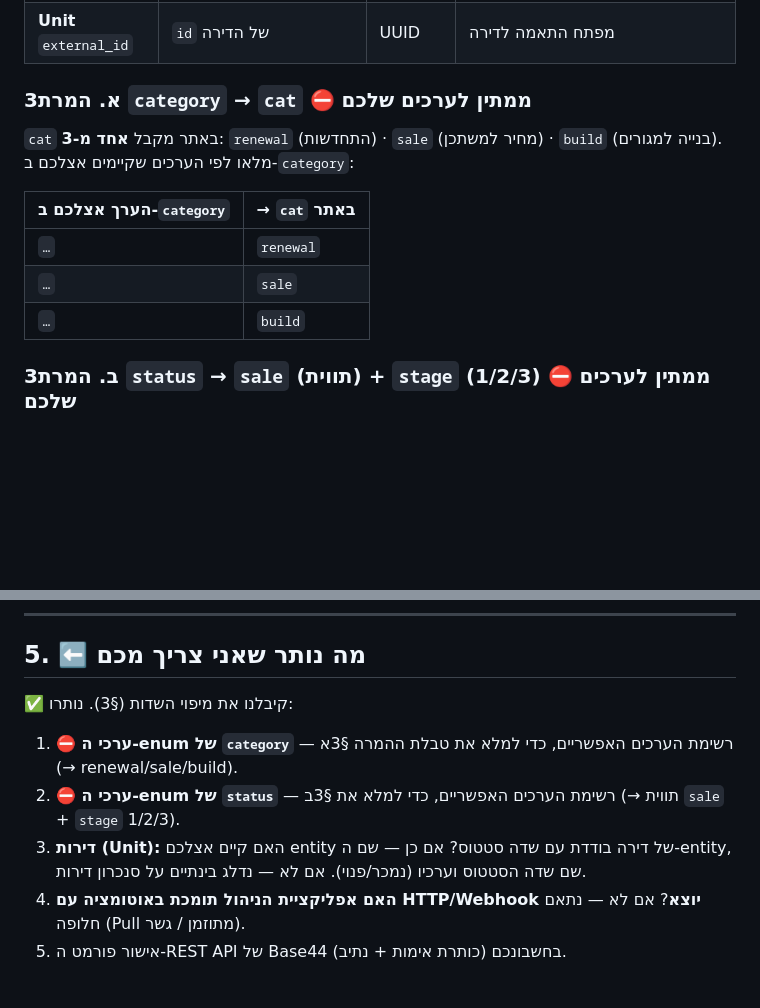
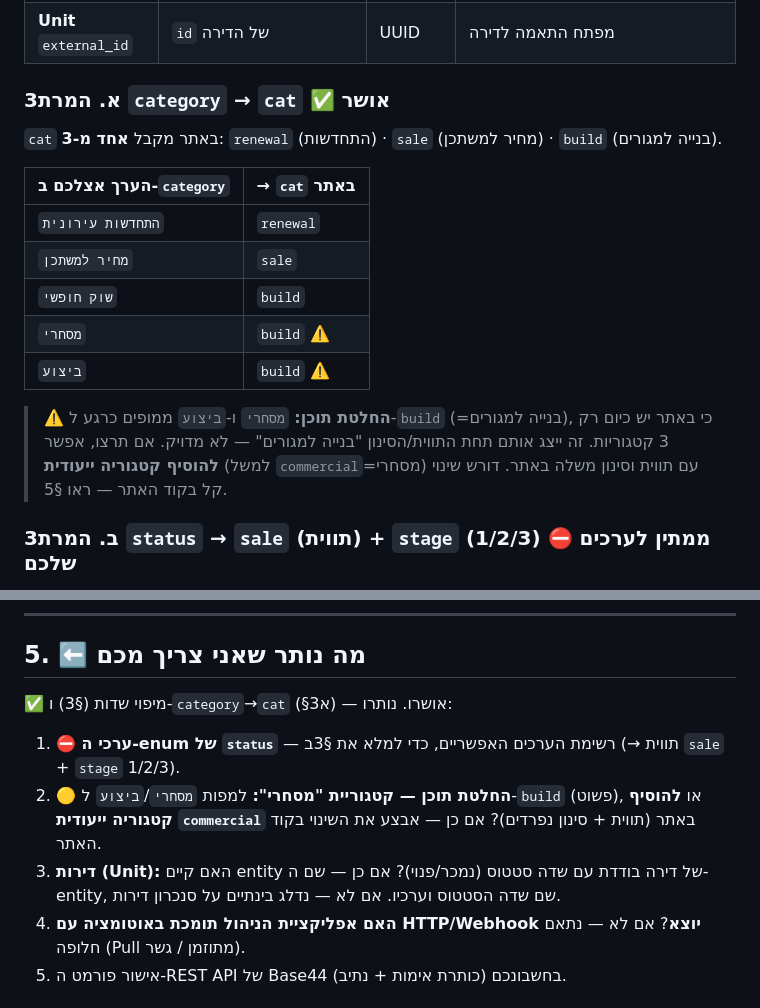
Before and after one commit to AvivShelly48/site, a Markdown page: base44/SYNC-BRIEF.md, 2 parts joined by grey strips. GitHub-like rendering; blank space fills up the shorter version.

Commit message:
SYNC-BRIEF: מיפוי category + החלטת קטגוריית מסחרי (#8)
category values confirmed (התחדשות עירונית→renewal, מחיר למשתכן→sale,
שוק חופשי/מסחרי/ביצוע→build). Flag that מסחרי/ביצוע→build is imprecise and
offer adding a dedicated commercial category; status enum values still pending.

Co-authored-by: Claude <noreply@anthropic.com>

```diff
--- a/base44/SYNC-BRIEF.md
+++ b/base44/SYNC-BRIEF.md
@@ -74,15 +74,18 @@ Body: { "external_id": "{{record.id}}", "status": "sold|reserved|available" }
 | **Unit** `status` | (שדה הסטטוס בדירה) | enum | `available`/`reserved`/`sold` |
 | **Unit** `external_id` | `id` של הדירה | UUID | מפתח התאמה לדירה |
 
-### 3א. המרת `category` → `cat`  ⛔ ממתין לערכים שלכם
+### 3א. המרת `category` → `cat`  ✅ אושר
 `cat` באתר מקבל **אחד מ-3**: `renewal` (התחדשות) · `sale` (מחיר למשתכן) · `build` (בנייה למגורים).
-מלאו לפי הערכים שקיימים אצלכם ב-`category`:
 
 | הערך אצלכם ב-`category` | → `cat` באתר |
 |---|---|
-| `…` | `renewal` |
-| `…` | `sale` |
-| `…` | `build` |
+| `התחדשות עירונית` | `renewal` |
+| `מחיר למשתכן` | `sale` |
+| `שוק חופשי` | `build` |
+| `מסחרי` | `build` ⚠️ |
+| `ביצוע` | `build` ⚠️ |
+
+> ⚠️ **החלטת תוכן:** `מסחרי` ו-`ביצוע` ממופים כרגע ל-`build` (=בנייה למגורים), כי באתר יש כיום רק 3 קטגוריות. זה ייצג אותם תחת התווית/הסינון "בנייה למגורים" — לא מדויק. אם תרצו, אפשר **להוסיף קטגוריה ייעודית** (למשל `commercial`=מסחרי) עם תווית וסינון משלה באתר. דורש שינוי קל בקוד האתר — ראו §5.
 
 ### 3ב. המרת `status` → `sale` (תווית) + `stage` (1/2/3)  ⛔ ממתין לערכים שלכם
 שדה `status` אחד מזין שני שדות באתר: תווית שיווק טקסטואלית (`sale`) ושלב בנייה מספרי (`stage`: 1=רישוי, 2=ביצוע, 3=אכלוס).
@@ -103,10 +106,10 @@ Body: { "external_id": "{{record.id}}", "status": "sold|reserved|available" }
 ---
 
 ## 5. ⬅️ מה נותר שאני צריך מכם
-✅ קיבלנו את מיפוי השדות (§3). נותרו:
-1. **⛔ ערכי ה-enum של `category`** — רשימת הערכים האפשריים, כדי למלא את טבלת ההמרה §3א (→ renewal/sale/build).
-2. **⛔ ערכי ה-enum של `status`** — רשימת הערכים האפשריים, כדי למלא את §3ב (→ תווית `sale` + `stage` 1/2/3).
-3. **דירות (Unit):** האם קיים אצלכם entity של דירה בודדת עם שדה סטטוס? אם כן — שם ה-entity, שם שדה הסטטוס וערכיו (נמכר/פנוי). אם לא — נדלג בינתיים על סנכרון דירות.
+✅ מיפוי שדות (§3) ו-`category`→`cat` (§3א) — אושרו. נותרו:
+1. **⛔ ערכי ה-enum של `status`** — רשימת הערכים האפשריים, כדי למלא את §3ב (→ תווית `sale` + `stage` 1/2/3).
+2. **🟡 החלטת תוכן — קטגוריית "מסחרי":** למפות `מסחרי`/`ביצוע` ל-`build` (פשוט), או **להוסיף קטגוריה ייעודית `commercial`** באתר (תווית + סינון נפרדים)? אם כן — אבצע את השינוי בקוד האתר.
+3. **דירות (Unit):** האם קיים entity של דירה בודדת עם שדה סטטוס (נמכר/פנוי)? אם כן — שם ה-entity, שם שדה הסטטוס וערכיו. אם לא — נדלג בינתיים על סנכרון דירות.
 4. **האם אפליקציית הניהול תומכת באוטומציה עם HTTP/Webhook יוצא**? אם לא — נתאם חלופה (Pull מתוזמן / גשר).
 5. אישור פורמט ה‑REST API של Base44 בחשבונכם (כותרת אימות + נתיב).
 
```
